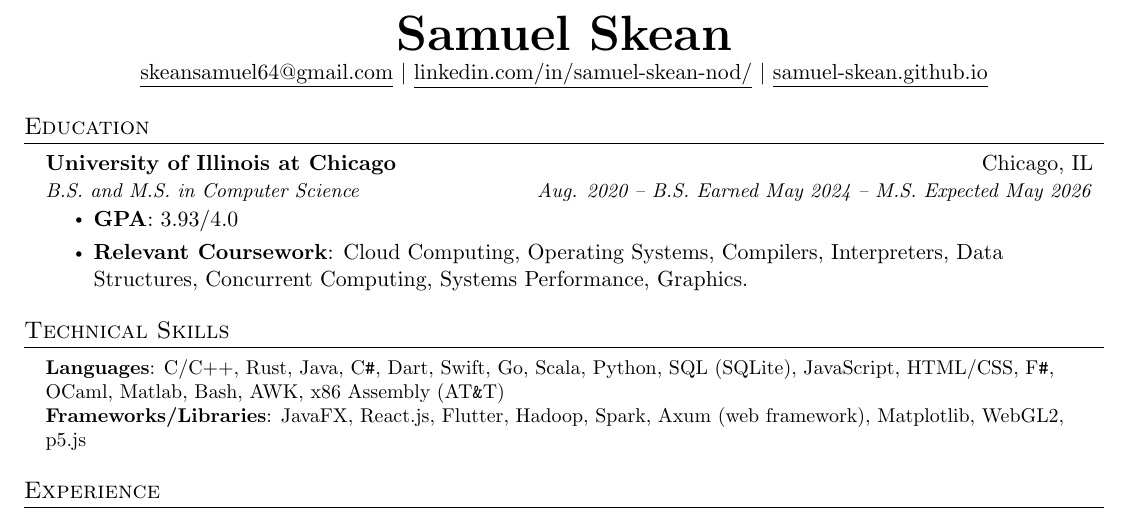
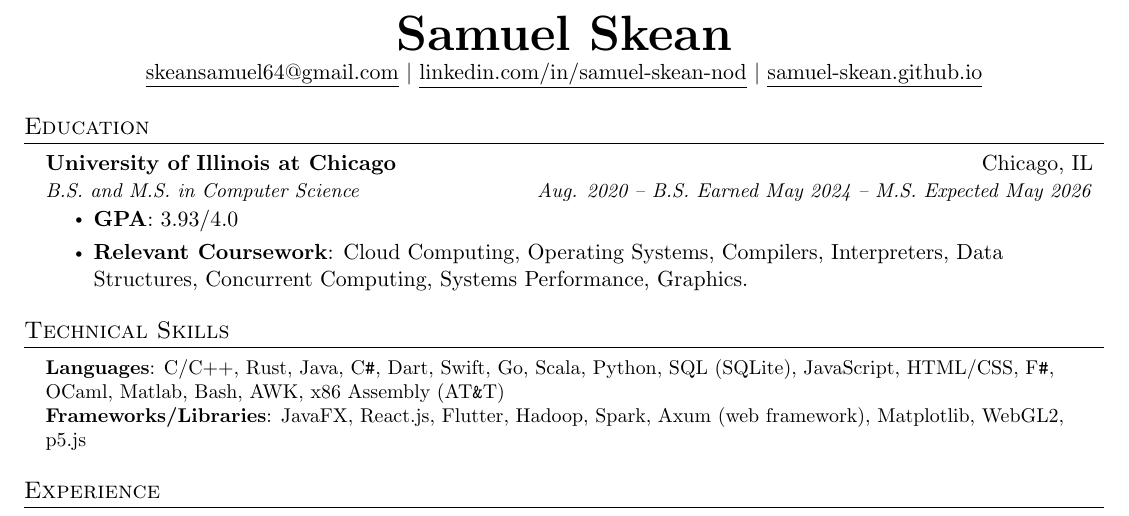
Before and after one commit to samuel-skean/Resumes, a LaTeX document (main.tex): part of the page, cut so that both start at the same text. Compiled offline with pdfLaTeX.

Commit message:
Removed a trailing /

```diff
--- a/main.tex
+++ b/main.tex
@@ -116,7 +116,7 @@
 
 \begin{center}
     \textbf{\Huge \scshape Samuel Skean} \\ \vspace{1pt} \href{mailto:skeansamuel64@gmail.com}{\underline{skeansamuel64@gmail.com}} $|$
-    \href{https://www.linkedin.com/in/samuel-skean-nod/}{\underline{linkedin.com/in/samuel-skean-nod/}} $|$ \href{https://samuel-skean.github.io}{\underline{samuel-skean.github.io}}
+    \href{https://www.linkedin.com/in/samuel-skean-nod}{\underline{linkedin.com/in/samuel-skean-nod}} $|$ \href{https://samuel-skean.github.io}{\underline{samuel-skean.github.io}}
 \end{center}
 
 
```
Also changed, not shown: resume.pdf.
